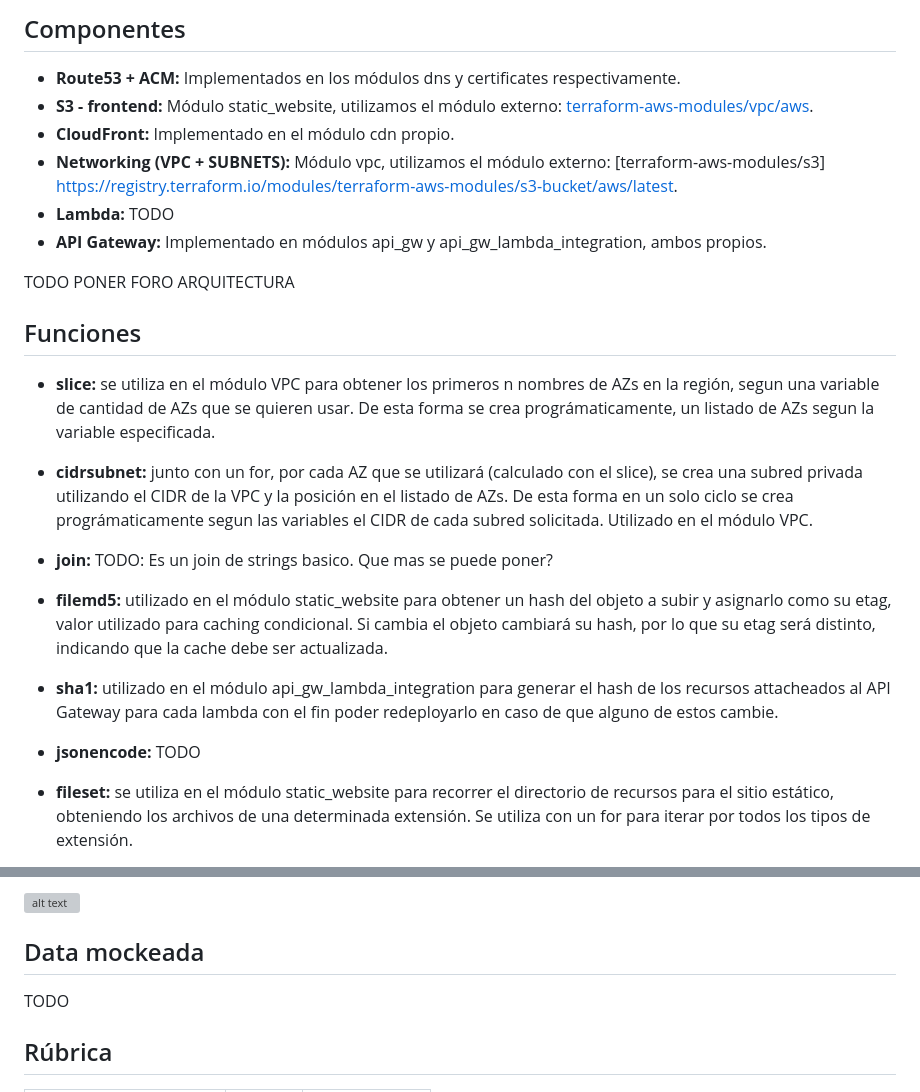
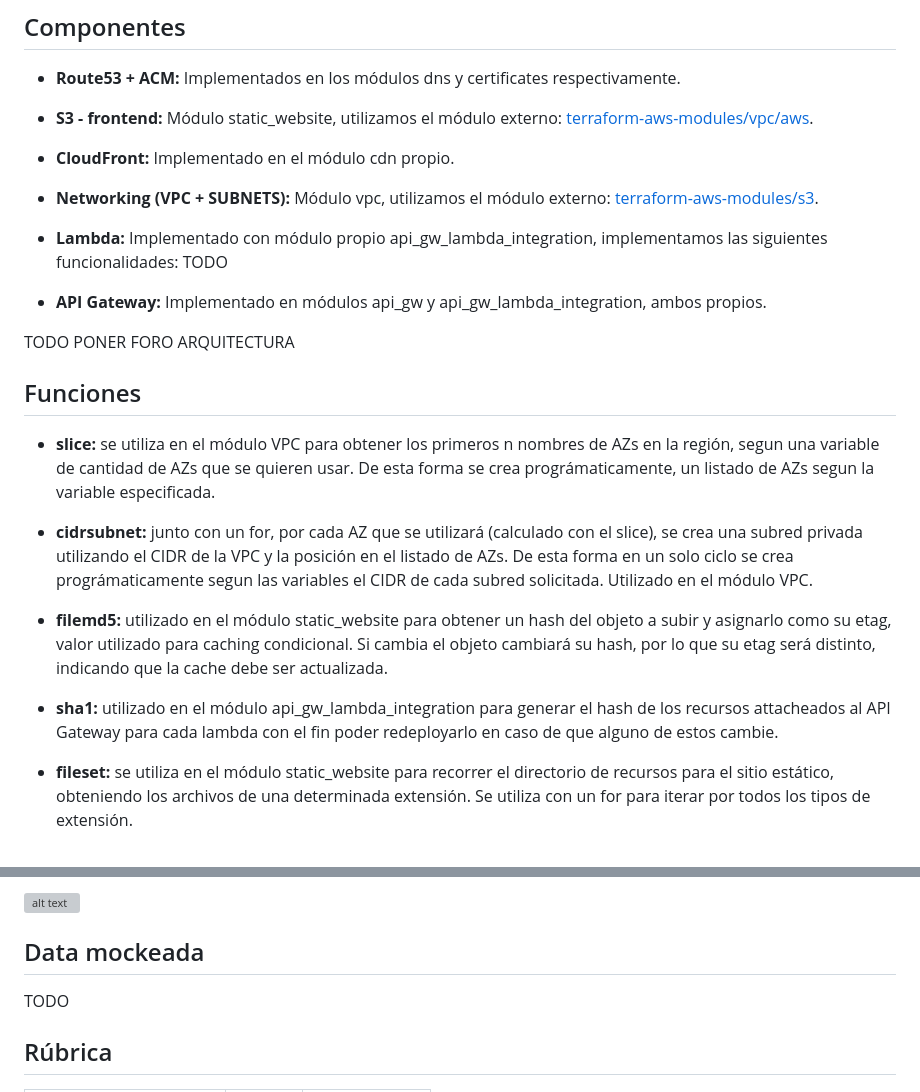
Before and after one commit to AgustinNaso/Cloud-TP3, a Markdown page: README.md, 2 parts joined by grey strips. Rendered like a GitHub page; grey boxes are pictures that could not be loaded.

```diff
--- a/README.md
+++ b/README.md
@@ -46,11 +46,16 @@ Se especifica un CIDR para la VPC, y se crean subredes en distintas Availability
 ## Componentes
 
 - **Route53 + ACM:** Implementados en los módulos dns y certificates respectivamente.
-- **S3 - frontend:** Módulo static_website, utilizamos el módulo externo: [terraform-aws-modules/vpc/aws](https://registry.terraform.io/modules/terraform-aws-modules/vpc/aws/latest).
+
+- **S3 - frontend:** Módulo static_website, utilizamos el módulo externo:
+[terraform-aws-modules/vpc/aws](https://registry.terraform.io/modules/terraform-aws-modules/vpc/aws/latest).
+
 - **CloudFront:** Implementado en el módulo cdn propio.
-- **Networking (VPC + SUBNETS):** Módulo vpc, utilizamos el módulo externo: [terraform-aws-modules/s3]
- https://registry.terraform.io/modules/terraform-aws-modules/s3-bucket/aws/latest.
-- **Lambda:** TODO
+
+- **Networking (VPC + SUBNETS):** Módulo vpc, utilizamos el módulo externo: [terraform-aws-modules/s3](https://registry.terraform.io/modules/terraform-aws-modules/s3-bucket/aws/latest).
+
+- **Lambda:** Implementado con módulo propio api_gw_lambda_integration, implementamos las siguientes funcionalidades: TODO
+
 - **API Gateway:** Implementado en módulos api_gw y api_gw_lambda_integration, ambos propios.
 
 TODO PONER FORO ARQUITECTURA
@@ -62,13 +67,9 @@ TODO PONER FORO ARQUITECTURA
 
 - **cidrsubnet:** junto con un for, por cada AZ que se utilizará (calculado con el slice), se crea una subred privada utilizando el CIDR de la VPC y la posición en el listado de AZs. De esta forma en un solo ciclo se crea prográmaticamente segun las variables el CIDR de cada subred solicitada. Utilizado en el módulo VPC.
 
-- **join:** TODO: Es un join de strings basico. Que mas se puede poner?
-
 - **filemd5:** utilizado en el módulo static_website para obtener un hash del objeto a subir y asignarlo como su etag, valor utilizado para caching condicional. Si cambia el objeto cambiará su hash, por lo que su etag será distinto, indicando que la cache debe ser actualizada.
 
 - **sha1:** utilizado en el módulo api_gw_lambda_integration para generar el hash de los recursos  attacheados al API Gateway para cada lambda con el fin poder redeployarlo en caso de que alguno de estos cambie.
-
-- **jsonencode:** TODO
 
 - **fileset:** se utiliza en el módulo static_website para recorrer el directorio de recursos para el sitio estático, obteniendo los archivos de una determinada extensión. Se utiliza con un for para iterar por todos los tipos de extensión.
 
@@ -100,8 +101,8 @@ TODO PONER FORO ARQUITECTURA
 
 ## Data mockeada
 
+TODO
 
-TODO
 
 ## Rúbrica
 
```
